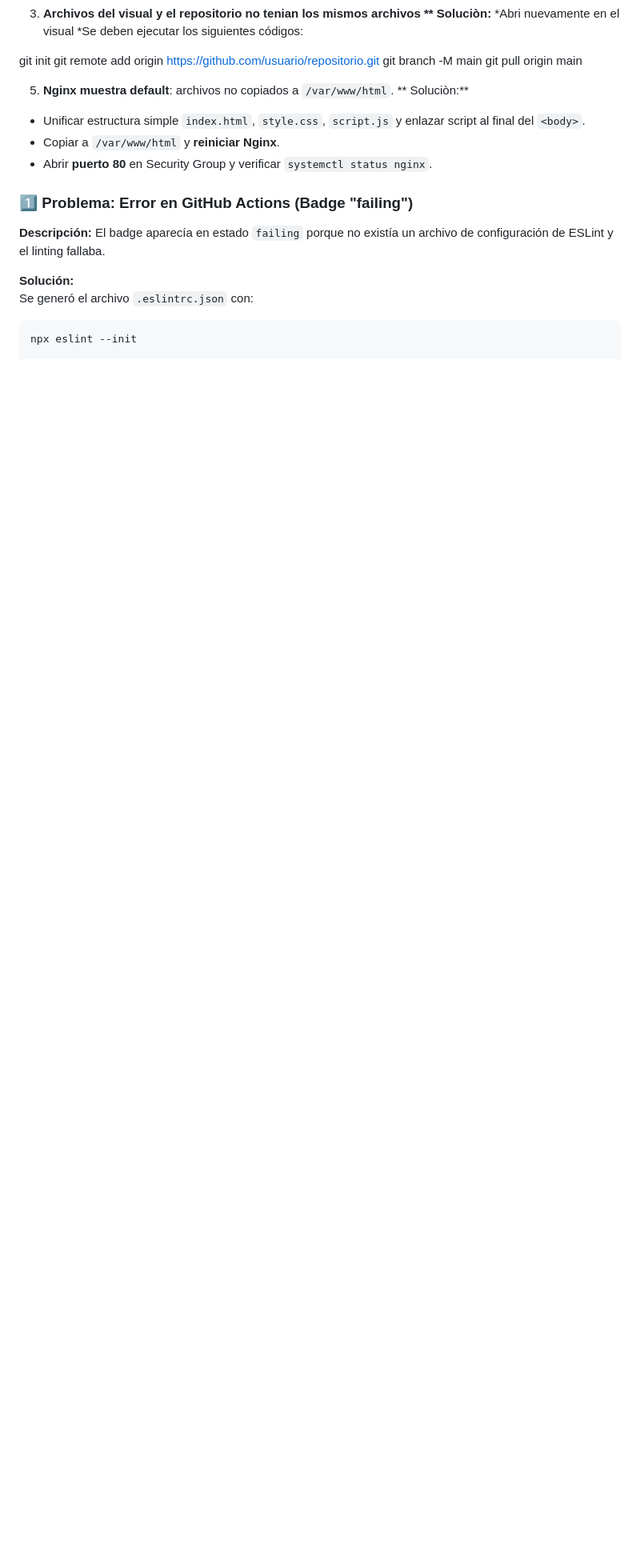
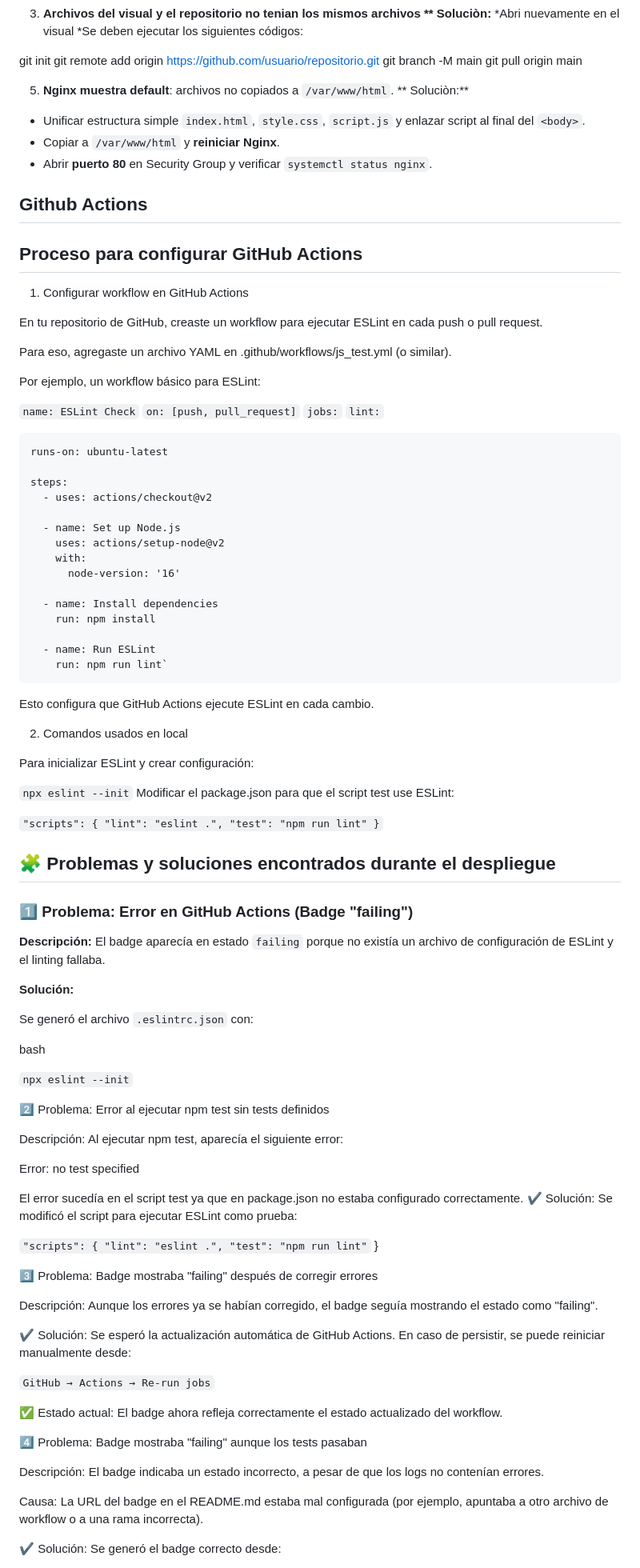
Before and after one commit to Alejandra211102/Juego-piedra-papel-o-tijera, a Markdown page: README.md, the part around the change printed below. Shown: that part at 80% size. Drawn GitHub-style; blank space fills up the shorter version.

````diff
--- a/README.md
+++ b/README.md
@@ -185,10 +181,102 @@ git pull origin main
 * Copiar a `/var/www/html` y **reiniciar Nginx**.
 * Abrir **puerto 80** en Security Group y verificar `systemctl status nginx`.
 
+## Github Actions
+## Proceso para configurar GitHub Actions
+
+1. Configurar workflow en GitHub Actions
+
+En tu repositorio de GitHub, creaste un workflow para ejecutar ESLint en cada push o pull request.
+
+Para eso, agregaste un archivo YAML en .github/workflows/js_test.yml (o similar).
+
+Por ejemplo, un workflow básico para ESLint:
+
+`name: ESLint Check`
+`on: [push, pull_request]`
+`jobs:`
+`lint:`
+
+    runs-on: ubuntu-latest
+
+    steps:
+      - uses: actions/checkout@v2
+
+      - name: Set up Node.js
+        uses: actions/setup-node@v2
+        with:
+          node-version: '16'
+
+      - name: Install dependencies
+        run: npm install
+
+      - name: Run ESLint
+        run: npm run lint`
+
+Esto configura que GitHub Actions ejecute ESLint en cada cambio.
+
+2. Comandos usados en local
+
+Para inicializar ESLint y crear configuración:
+
+`npx eslint --init`
+Modificar el package.json para que el script test use ESLint:
+
+`"scripts": {
+  "lint": "eslint .",
+  "test": "npm run lint"
+}`
+
+## 🧩 Problemas y soluciones encontrados durante el despliegue
+
 ### 1️⃣ Problema: Error en GitHub Actions (Badge "failing")
 **Descripción:** El badge aparecía en estado `failing` porque no existía un archivo de configuración de ESLint y el linting fallaba.
 
 **Solución:**
+
 Se generó el archivo `.eslintrc.json` con:
-```bash
-npx eslint --init
+
+bash
+
+`npx eslint --init`
+
+2️⃣ Problema: Error al ejecutar npm test sin tests definidos
+
+Descripción:
+Al ejecutar npm test, aparecía el siguiente error:
+
+Error: no test specified
+
+El error sucedía en el script test ya que en package.json no estaba configurado correctamente.
+✔️ Solución:
+Se modificó el script para ejecutar ESLint como prueba:
+
+`"scripts": {
+  "lint": "eslint .",
+  "test": "npm run lint"`
+}
+
+3️⃣ Problema: Badge mostraba "failing" después de corregir errores
+
+Descripción:
+Aunque los errores ya se habían corregido, el badge seguía mostrando el estado como "failing".
+
+✔️ Solución:
+Se esperó la actualización automática de GitHub Actions. En caso de persistir, se puede reiniciar manualmente desde:
+
+`GitHub → Actions → Re-run jobs`
+
+✅ Estado actual:
+El badge ahora refleja correctamente el estado actualizado del workflow.
+
+4️⃣ Problema: Badge mostraba "failing" aunque los tests pasaban
+
+Descripción:
+El badge indicaba un estado incorrecto, a pesar de que los logs no contenían errores.
+
+Causa:
+La URL del badge en el README.md estaba mal configurada (por ejemplo, apuntaba a otro archivo de workflow o a una rama incorrecta).
+
+✔️ Solución:
+Se generó el badge correcto desde:
+
````
Also changed, not shown: other parts of README.md (+6 -4 lines).
